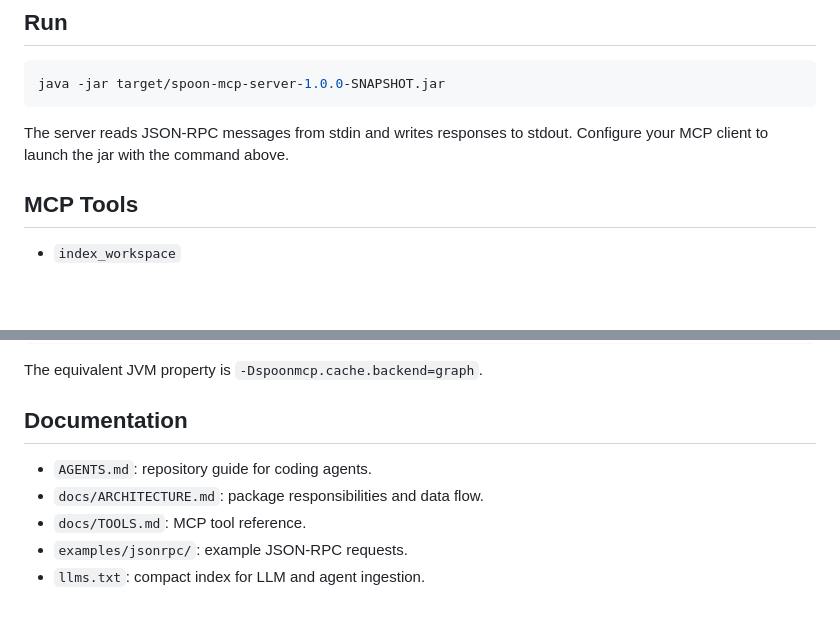
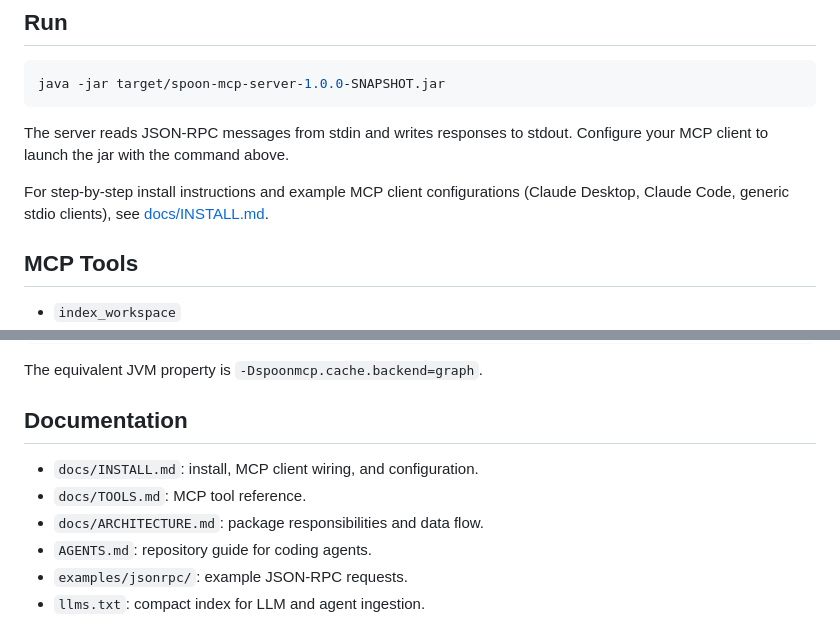
Before and after one commit to DerPate/archlens, a Markdown page: README.md, 2 parts joined by grey strips. Rendered like a GitHub page; blank space fills up the shorter version.

Commit message:
Add install and usage guide
Co-Authored-By: Claude Opus 4.7 <noreply@anthropic.com>

```diff
--- a/README.md
+++ b/README.md
@@ -34,6 +34,8 @@ java -jar target/spoon-mcp-server-1.0.0-SNAPSHOT.jar
 
 The server reads JSON-RPC messages from stdin and writes responses to stdout. Configure your MCP client to launch the jar with the command above.
 
+For step-by-step install instructions and example MCP client configurations (Claude Desktop, Claude Code, generic stdio clients), see [docs/INSTALL.md](docs/INSTALL.md).
+
 ## MCP Tools
 
 - `index_workspace`
@@ -69,9 +71,10 @@ The equivalent JVM property is `-Dspoonmcp.cache.backend=graph`.
 
 ## Documentation
 
+- `docs/INSTALL.md`: install, MCP client wiring, and configuration.
+- `docs/TOOLS.md`: MCP tool reference.
+- `docs/ARCHITECTURE.md`: package responsibilities and data flow.
 - `AGENTS.md`: repository guide for coding agents.
-- `docs/ARCHITECTURE.md`: package responsibilities and data flow.
-- `docs/TOOLS.md`: MCP tool reference.
 - `examples/jsonrpc/`: example JSON-RPC requests.
 - `llms.txt`: compact index for LLM and agent ingestion.
 
```
Also changed, not shown: docs/INSTALL.md (added, +216 -0 lines).
